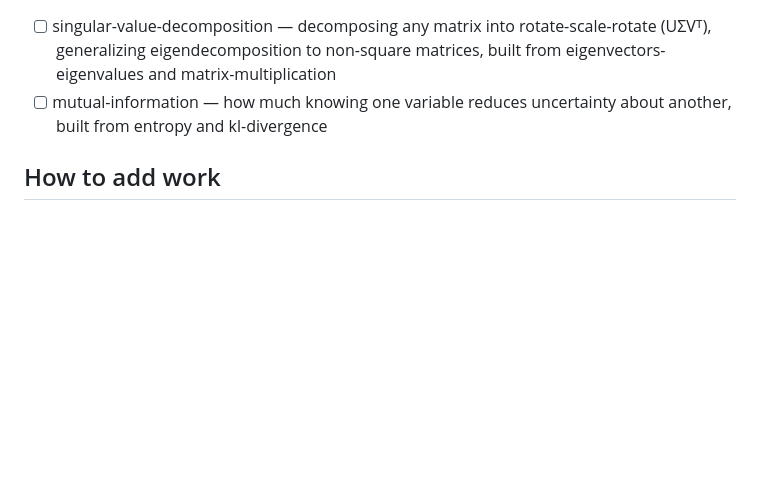
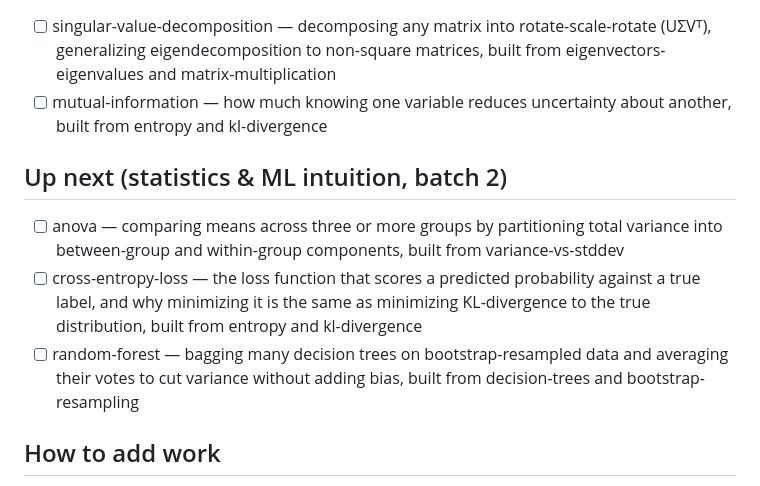
Before and after one commit to skundalkar/mathviz, a Markdown page: BACKLOG.md, the part around the change. Rendered like a GitHub page; blank space fills up the shorter version.

Commit message:
chore(backlog): top up unchecked items before the 3-concept build run
Only 2 unchecked items remained (singular-value-decomposition,
mutual-information) but this run needs 3 concepts; add three more
math/stats/ML items checked against ## Done for duplicates, per
BACKLOG.md's own top-up instructions.

```diff
--- a/BACKLOG.md
+++ b/BACKLOG.md
@@ -79,6 +79,11 @@ Format: `- [ ] <id> — <one-line description of the concept to visualize>`
 - [ ] singular-value-decomposition — decomposing any matrix into rotate-scale-rotate (UΣVᵀ), generalizing eigendecomposition to non-square matrices, built from eigenvectors-eigenvalues and matrix-multiplication
 - [ ] mutual-information — how much knowing one variable reduces uncertainty about another, built from entropy and kl-divergence
 
+## Up next (statistics & ML intuition, batch 2)
+- [ ] anova — comparing means across three or more groups by partitioning total variance into between-group and within-group components, built from variance-vs-stddev
+- [ ] cross-entropy-loss — the loss function that scores a predicted probability against a true label, and why minimizing it is the same as minimizing KL-divergence to the true distribution, built from entropy and kl-divergence
+- [ ] random-forest — bagging many decision trees on bootstrap-resampled data and averaging their votes to cut variance without adding bias, built from decision-trees and bootstrap-resampling
+
 ## How to add work
 Append an unchecked line under the right section by hand any time — the loop
 never runs dry as long as there is one unchecked box. The daily build trigger
```
